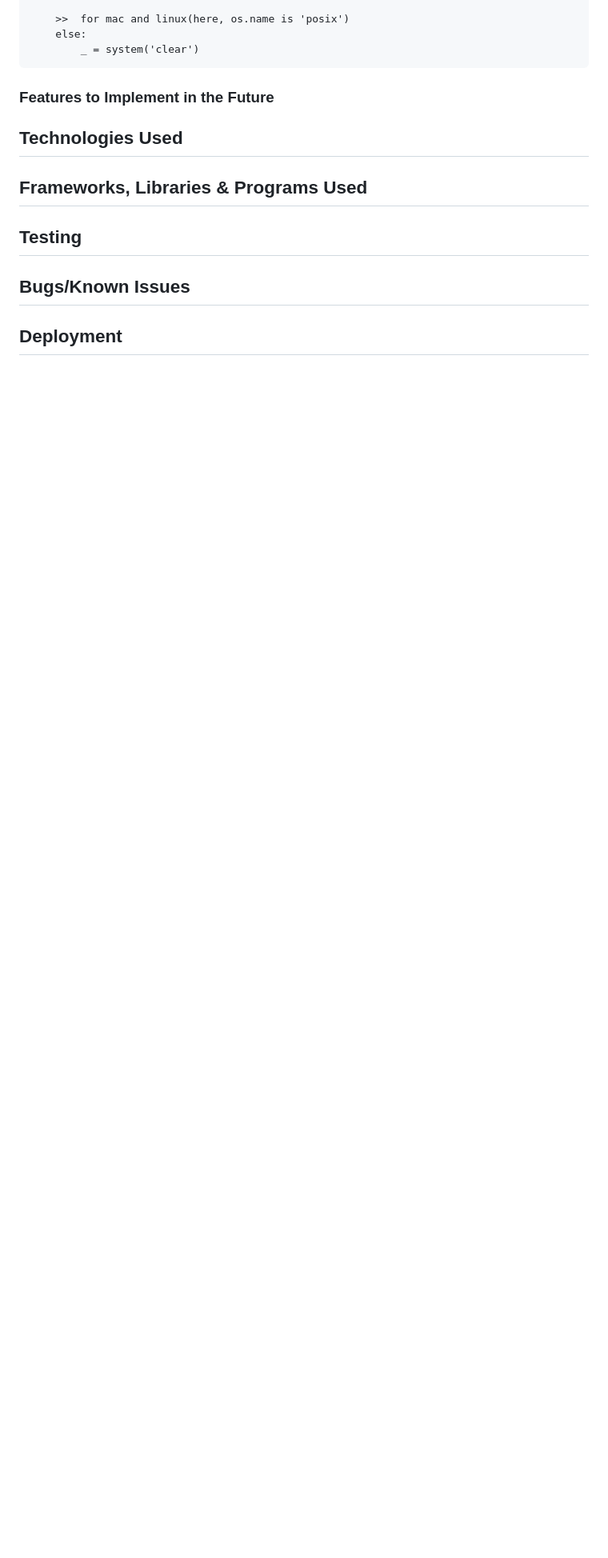
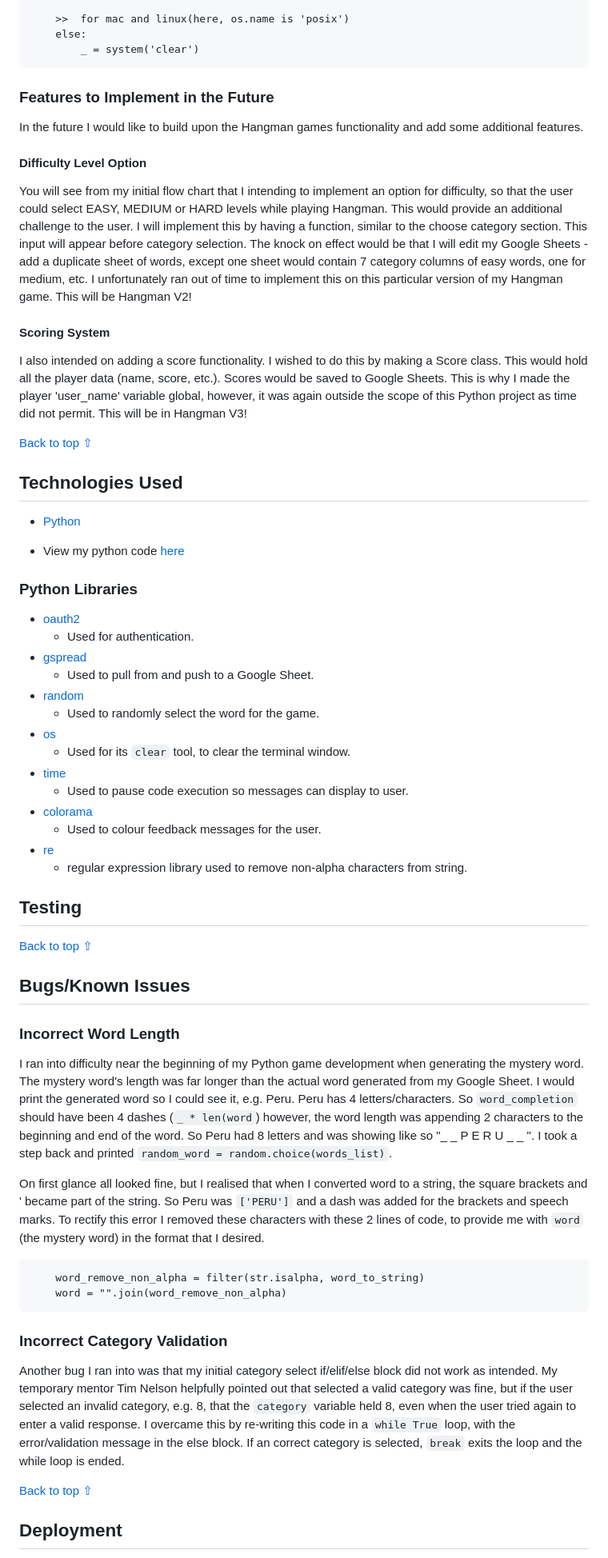
Before and after one commit to roc-11/hangman, a Markdown page: README.md, the part around the change printed below. Shown: that part at 80% size. GitHub-like rendering; blank space fills up the shorter version.

Commit message:
Docs: update bugs, technologies and future implementations on README.md file

````diff
--- a/README.md
+++ b/README.md
@@ -364,13 +382,61 @@ def clear_terminal():
 
 ### Features to Implement in the Future
 
+In the future I would like to build upon the Hangman games functionality and add some additional features.
+
+#### Difficulty Level Option
+
+You will see from my initial flow chart that I intending to implement an option for difficulty, so that the user could select EASY, MEDIUM or HARD levels while playing Hangman. This would provide an additional challenge to the user. I will implement this by having a function, similar to the choose category section. This input will appear before category selection. The knock on effect would be that I will edit my Google Sheets - add a duplicate sheet of words, except one sheet would contain 7 category columns of easy words, one for medium, etc. I unfortunately ran out of time to implement this on this particular version of my Hangman game. This will be Hangman V2!
+
+#### Scoring System
+
+I also intended on adding a score functionality. I wished to do this by making a Score class. This would hold all the player data (name, score, etc.). Scores would be saved to Google Sheets. This is why I made the player 'user_name' variable global, however, it was again outside the scope of this Python project as time did not permit. This will be in Hangman V3!
+
+[Back to top ⇧](#hangman-python-game)
+
 ## Technologies Used
 
-## Frameworks, Libraries & Programs Used
+* [Python](https://www.python.org/)
+ - View my python code [here](https://github.com/roc-11/hangman/blob/main/run.py)
+
+### Python Libraries
+
+- [oauth2](https://pypi.org/project/python-oauth2/)
+    - Used for authentication.
+- [gspread](https://docs.gspread.org/en/latest/)
+    - Used to pull from and push to a Google Sheet.
+- [random](https://docs.python.org/3/library/random.html)
+    - Used to randomly select the word for the game.
+- [os](https://docs.python.org/3/library/os.html)
+    - Used for its `clear` tool, to clear the terminal window.
+- [time](https://docs.python.org/3/library/time.html)
+    - Used to pause code execution so messages can display to user.
+- [colorama](https://pypi.org/project/colorama/)
+    - Used to colour feedback messages for the user.
+- [re](https://docs.python.org/3/library/re.html)
+    - regular expression library used to remove non-alpha characters from string.
 
 ## Testing
 
+[Back to top ⇧](#hangman-python-game)
+
 ## Bugs/Known Issues
+
+### Incorrect Word Length
+I ran into difficulty near the beginning of my Python game development when generating the mystery word. The mystery word's length was far longer than the actual word generated from my Google Sheet. I would print the generated word so I could see it, e.g. Peru. Peru has 4 letters/characters. So `word_completion` should have been 4 dashes (`_ * len(word`) however, the word length was appending 2 characters to the beginning and end of the word. So Peru had 8 letters and was showing like so "_ _ P E R U _ _ ". I took a step back and printed `random_word = random.choice(words_list)`.
+
+On first glance all looked fine, but I realised that when I converted word to a string, the square brackets and ' became part of the string. So Peru was `['PERU']` and a dash was added for the brackets and speech marks. To rectify this error I removed these characters with these 2 lines of code, to provide me with `word` (the mystery word) in the format that I desired.
+
+```
+    word_remove_non_alpha = filter(str.isalpha, word_to_string)
+    word = "".join(word_remove_non_alpha)
+```
+
+### Incorrect Category Validation
+
+Another bug I ran into was that my initial category select if/elif/else block did not work as intended. My temporary mentor Tim Nelson helpfully pointed out that selected a valid category was fine, but if the user selected an invalid category, e.g. 8, that the `category` variable held 8, even when the user tried again to enter a valid response. I overcame this by re-writing this code in a `while True` loop, with the error/validation message in the else block. If an correct category is selected, `break` exits the loop and the while loop is ended.
+
+[Back to top ⇧](#hangman-python-game)
 
 ## Deployment
 
````
Also changed, not shown: other parts of README.md (+27 -5 lines), documentation/features-main-menu.png (added), documentation/mockup-hangman-image.png (added).
